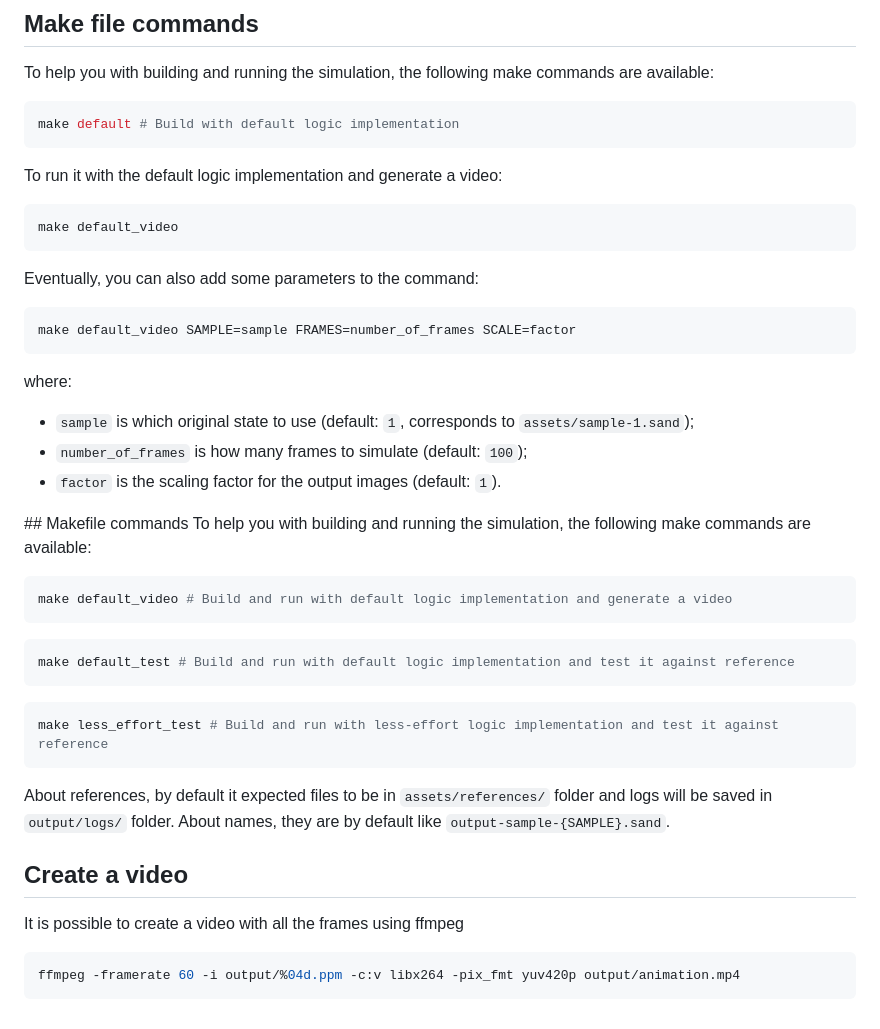
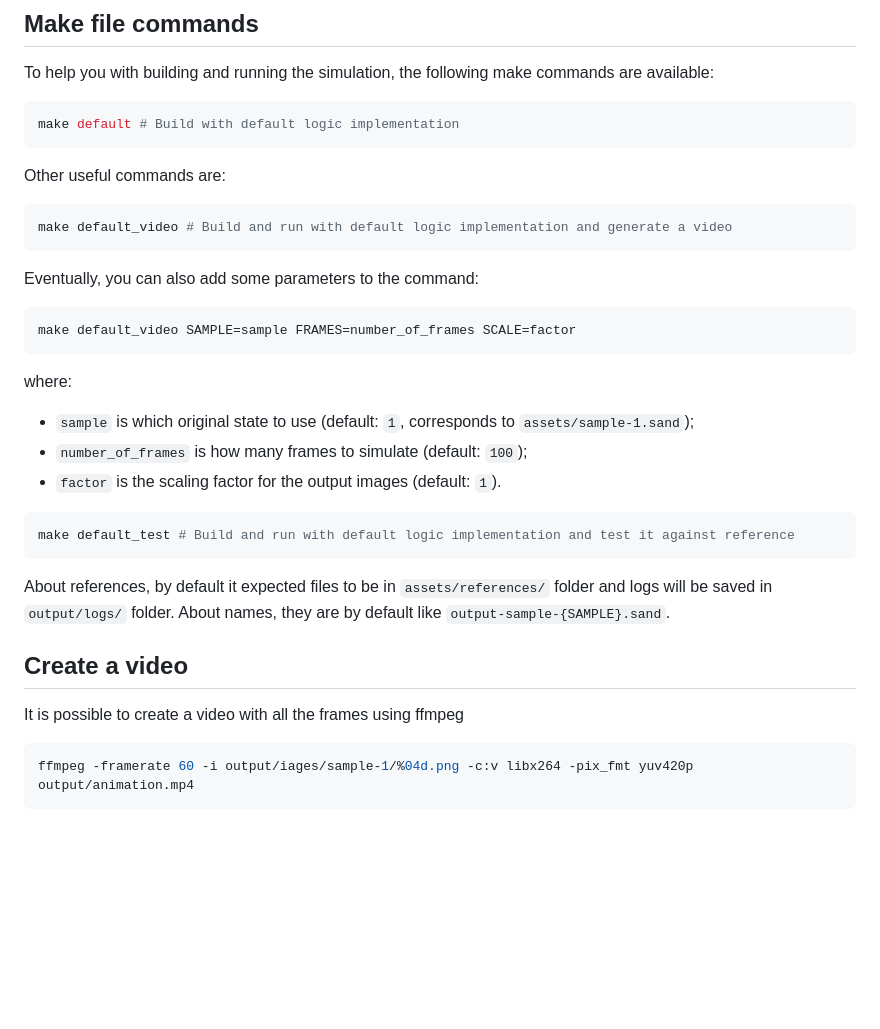
Before and after one commit to lorenzoarlo/fallingsand, a Markdown page: README.md, the part around one of its changes. GitHub-like rendering; blank space fills up the shorter version.

````diff
--- a/README.md
+++ b/README.md
@@ -184,13 +95,12 @@ To help you with building and running the simulation, the following make command
 ```bash
 make default # Build with default logic implementation
 ```
-To run it with the default logic implementation and generate a video:
+Other useful commands are:
 
 ```bash
-make default_video
+make default_video # Build and run with default logic implementation and generate a video
 ```
 Eventually, you can also add some parameters to the command:
-
 ```bash
 make default_video SAMPLE=sample FRAMES=number_of_frames SCALE=factor
 ```
@@ -199,19 +109,9 @@ where:
 - `number_of_frames` is how many frames to simulate (default: `100`);
 - `factor` is the scaling factor for the output images (default: `1`).
 
-## Makefile commands
-To help you with building and running the simulation, the following make commands are available:
-
-```bash
-make default_video # Build and run with default logic implementation and generate a video
-```
 
 ```bash
 make default_test # Build and run with default logic implementation and test it against reference
-```
-
-```bash
-make less_effort_test # Build and run with less-effort logic implementation and test it against reference
 ```
 
 About references, by default it expected files to be in `assets/references/` folder and logs will be saved in `output/logs/` folder.
@@ -221,5 +121,5 @@ About names, they are by default like `output-sample-{SAMPLE}.sand`.
 ## Create a video
 It is possible to create a video with all the frames using ffmpeg
 ```bash
-ffmpeg -framerate 60 -i output/%04d.ppm -c:v libx264 -pix_fmt yuv420p output/animation.mp4
+ffmpeg -framerate 60 -i output/iages/sample-1/%04d.png -c:v libx264 -pix_fmt yuv420p output/animation.mp4
 ```
````
Also changed, not shown: other parts of README.md (+4 -93 lines).
